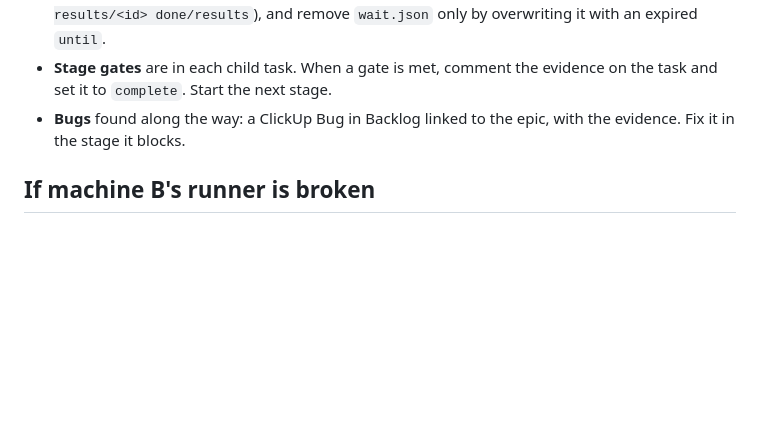
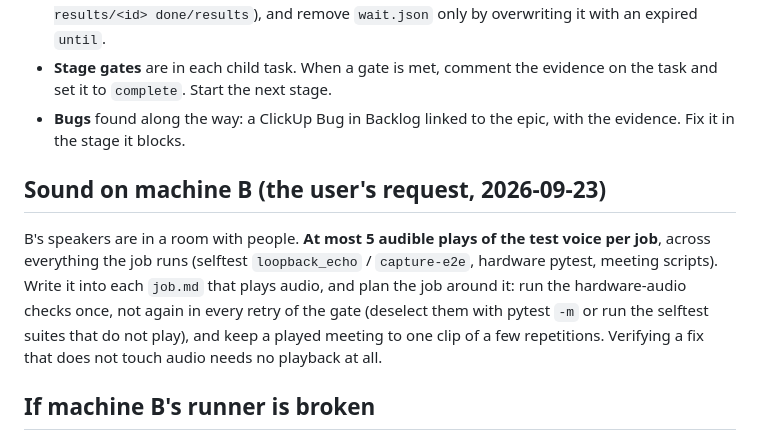
Before and after one commit to am-consultingai/upshot, a Markdown page: scripts/agent/prompt-a.md, the part around the change. Drawn GitHub-style; blank space fills up the shorter version.

Commit message:
agent: at most five audible plays of the test voice per job on B

```diff
--- a/scripts/agent/prompt-a.md
+++ b/scripts/agent/prompt-a.md
@@ -16,6 +16,10 @@ Pick the next step of the lowest open stage whose gate is not met, and do it. Th
 - **Handling a result**: read `results/<id>/result.json` and `result.md`, act on it, record it in the stage's ClickUp task (a comment with the outcome and the evidence path), then move the job and result folders into `done/` on Drive (`drive.py mv jobs/<id> done/jobs`, `drive.py mv results/<id> done/results`), and remove `wait.json` only by overwriting it with an expired `until`.
 - **Stage gates** are in each child task. When a gate is met, comment the evidence on the task and set it to `complete`. Start the next stage.
 - **Bugs** found along the way: a ClickUp Bug in Backlog linked to the epic, with the evidence. Fix it in the stage it blocks.
+
+## Sound on machine B (the user's request, 2026-09-23)
+
+B's speakers are in a room with people. **At most 5 audible plays of the test voice per job**, across everything the job runs (selftest `loopback_echo` / `capture-e2e`, hardware pytest, meeting scripts). Write it into each `job.md` that plays audio, and plan the job around it: run the hardware-audio checks once, not again in every retry of the gate (deselect them with pytest `-m` or run the selftest suites that do not play), and keep a played meeting to one clip of a few repetitions. Verifying a fix that does not touch audio needs no playback at all.
 
 ## If machine B's runner is broken
 
```
